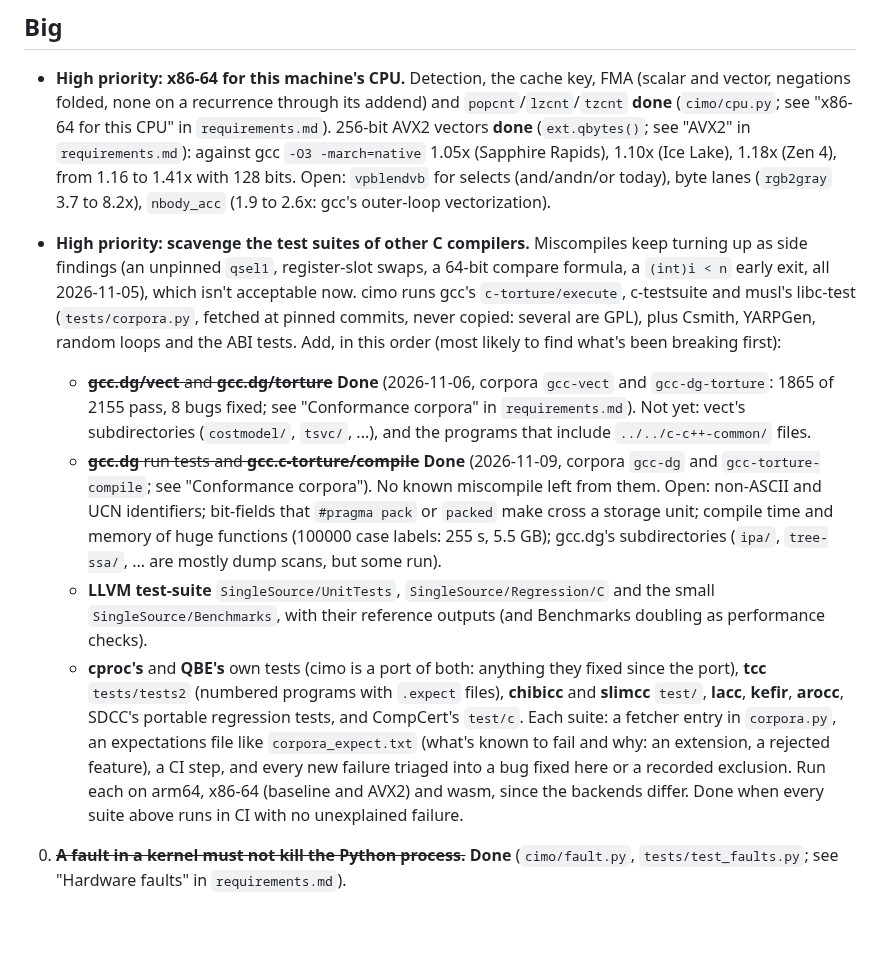
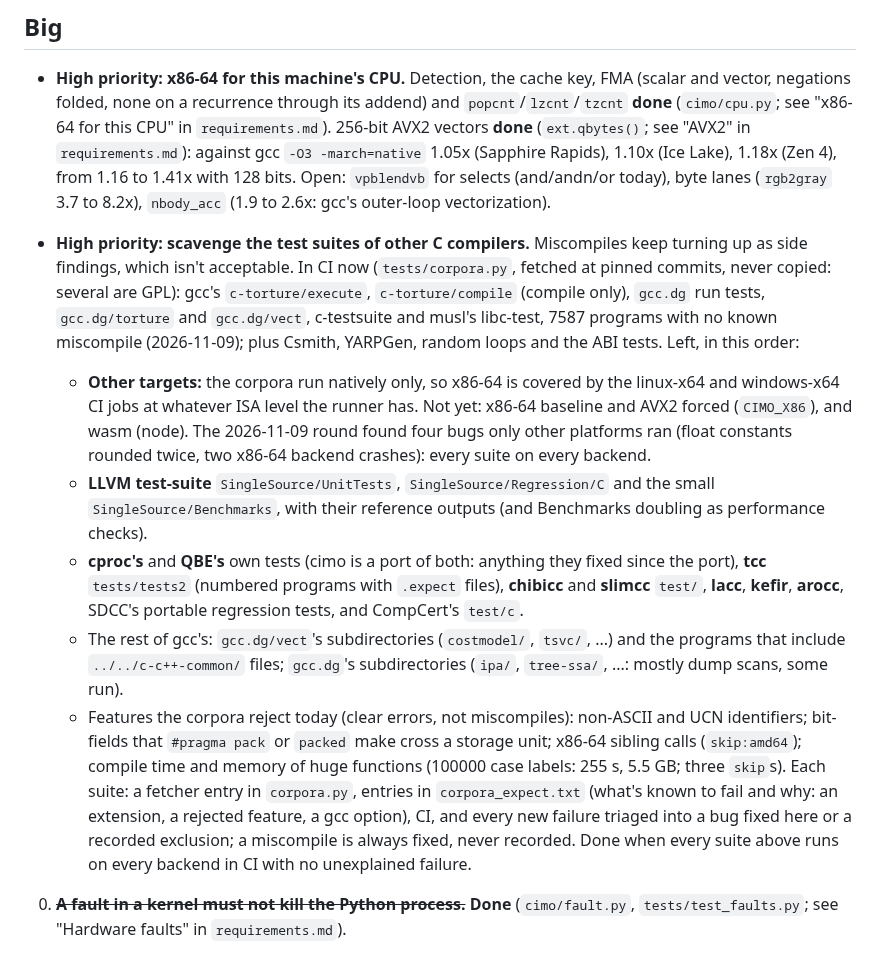
Before and after one commit to farizrahman4u/cimo, a Markdown page: TODO.md, the part around the change. Rendered like a GitHub page; blank space fills up the shorter version.

Commit message:
TODO: what's left of the test-suite work

```diff
--- a/TODO.md
+++ b/TODO.md
@@ -10,28 +10,29 @@ Biggest first. `requirements.md` is the spec; this is the work queue.
   1.05x (Sapphire Rapids), 1.10x (Ice Lake), 1.18x (Zen 4), from 1.16 to 1.41x with 128 bits. Open: `vpblendvb` for selects
   (and/andn/or today), byte lanes (`rgb2gray` 3.7 to 8.2x), `nbody_acc` (1.9 to 2.6x: gcc's outer-loop vectorization).
 
-- **High priority: scavenge the test suites of other C compilers.** Miscompiles keep turning up as side findings (an
-  unpinned `qsel1`, register-slot swaps, a 64-bit compare formula, a `(int)i < n` early exit, all 2026-11-05), which isn't
-  acceptable now. cimo runs gcc's `c-torture/execute`, c-testsuite and musl's libc-test (`tests/corpora.py`, fetched at
-  pinned commits, never copied: several are GPL), plus Csmith, YARPGen, random loops and the ABI tests. Add, in this
-  order (most likely to find what's been breaking first):
-  - ~~**gcc.dg/vect** and **gcc.dg/torture**~~ **Done** (2026-11-06, corpora `gcc-vect` and `gcc-dg-torture`: 1865 of
-    2155 pass, 8 bugs fixed; see "Conformance corpora" in `requirements.md`). Not yet: vect's subdirectories
-    (`costmodel/`, `tsvc/`, ...), and the programs that include `../../c-c++-common/` files.
-  - ~~**gcc.dg** run tests and **gcc.c-torture/compile**~~ **Done** (2026-11-09, corpora `gcc-dg` and
-    `gcc-torture-compile`; see "Conformance corpora"). No known miscompile left from them. Open: non-ASCII and UCN
-    identifiers; bit-fields that `#pragma pack` or `packed` make cross a storage unit; compile time and memory of
-    huge functions (100000 case labels: 255 s, 5.5 GB); gcc.dg's subdirectories (`ipa/`, `tree-ssa/`, ... are
-    mostly dump scans, but some run).
+- **High priority: scavenge the test suites of other C compilers.** Miscompiles keep turning up as side findings, which
+  isn't acceptable. In CI now (`tests/corpora.py`, fetched at pinned commits, never copied: several are GPL): gcc's
+  `c-torture/execute`, `c-torture/compile` (compile only), `gcc.dg` run tests, `gcc.dg/torture` and `gcc.dg/vect`,
+  c-testsuite and musl's libc-test, 7587 programs with no known miscompile (2026-11-09); plus Csmith, YARPGen, random
+  loops and the ABI tests. Left, in this order:
+  - **Other targets:** the corpora run natively only, so x86-64 is covered by the linux-x64 and windows-x64 CI jobs
+    at whatever ISA level the runner has. Not yet: x86-64 baseline and AVX2 forced (`CIMO_X86`), and wasm (node).
+    The 2026-11-09 round found four bugs only other platforms ran (float constants rounded twice, two x86-64
+    backend crashes): every suite on every backend.
   - **LLVM test-suite** `SingleSource/UnitTests`, `SingleSource/Regression/C` and the small `SingleSource/Benchmarks`,
     with their reference outputs (and Benchmarks doubling as performance checks).
   - **cproc's** and **QBE's** own tests (cimo is a port of both: anything they fixed since the port), **tcc** `tests/tests2`
     (numbered programs with `.expect` files), **chibicc** and **slimcc** `test/`, **lacc**, **kefir**, **arocc**, SDCC's
     portable regression tests, and CompCert's `test/c`.
-  Each suite: a fetcher entry in `corpora.py`, an expectations file like `corpora_expect.txt` (what's known to fail and
-  why: an extension, a rejected feature), a CI step, and every new failure triaged into a bug fixed here or a recorded
-  exclusion. Run each on arm64, x86-64 (baseline and AVX2) and wasm, since the backends differ. Done when every suite
-  above runs in CI with no unexplained failure.
+  - The rest of gcc's: `gcc.dg/vect`'s subdirectories (`costmodel/`, `tsvc/`, ...) and the programs that include
+    `../../c-c++-common/` files; `gcc.dg`'s subdirectories (`ipa/`, `tree-ssa/`, ...: mostly dump scans, some run).
+  - Features the corpora reject today (clear errors, not miscompiles): non-ASCII and UCN identifiers; bit-fields that
+    `#pragma pack` or `packed` make cross a storage unit; x86-64 sibling calls (`skip:amd64`); compile time and memory
+    of huge functions (100000 case labels: 255 s, 5.5 GB; three `skip`s).
+  Each suite: a fetcher entry in `corpora.py`, entries in `corpora_expect.txt` (what's known to fail and why: an
+  extension, a rejected feature, a gcc option), CI, and every new failure triaged into a bug fixed here or a recorded
+  exclusion; a miscompile is always fixed, never recorded. Done when every suite above runs on every backend in CI with
+  no unexplained failure.
 
 0. ~~**A fault in a kernel must not kill the Python process.**~~ **Done** (`cimo/fault.py`,
    `tests/test_faults.py`; see "Hardware faults" in `requirements.md`).
```
